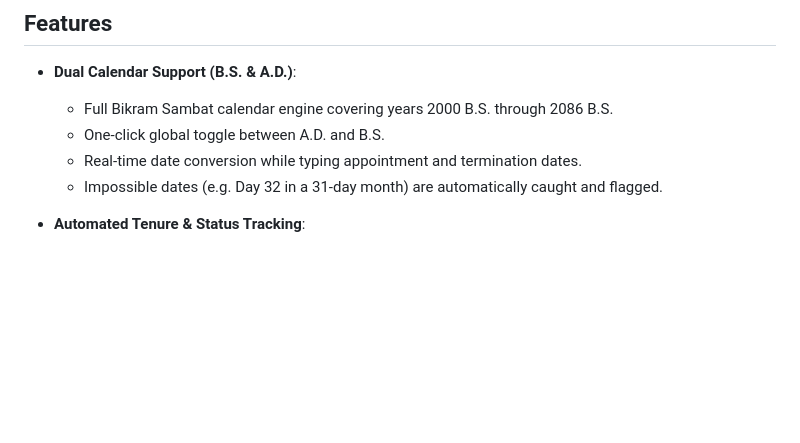
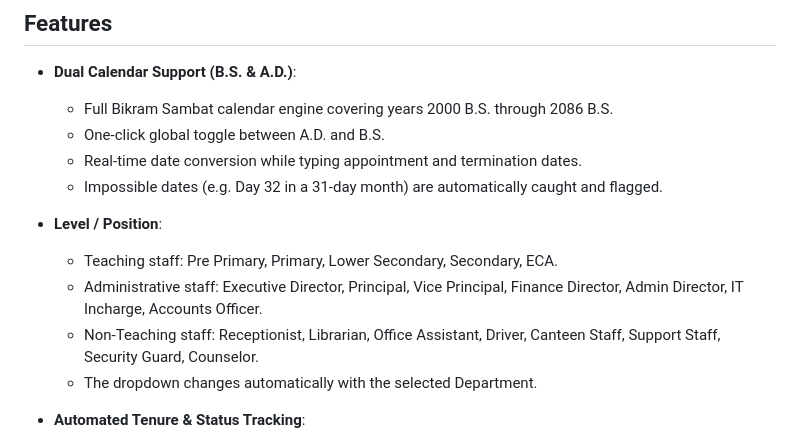
Before and after one commit to mandeep-03-git/office-app, a Markdown page: README.md, the part around the change. Drawn GitHub-style; blank space fills up the shorter version.

```diff
--- a/README.md
+++ b/README.md
@@ -29,6 +29,12 @@ Runs completely offline. No web server, Python, Node.js, databases, or network c
   - One-click global toggle between A.D. and B.S.
   - Real-time date conversion while typing appointment and termination dates.
   - Impossible dates (e.g. Day 32 in a 31-day month) are automatically caught and flagged.
+
+- **Level / Position**:
+  - Teaching staff: Pre Primary, Primary, Lower Secondary, Secondary, ECA.
+  - Administrative staff: Executive Director, Principal, Vice Principal, Finance Director, Admin Director, IT Incharge, Accounts Officer.
+  - Non-Teaching staff: Receptionist, Librarian, Office Assistant, Driver, Canteen Staff, Support Staff, Security Guard, Counselor.
+  - The dropdown changes automatically with the selected Department.
 
 - **Automated Tenure & Status Tracking**:
   - **Status Categories**: Active, Upcoming, Ending Soon (within 30 days), Ends Today, Ended.
```
